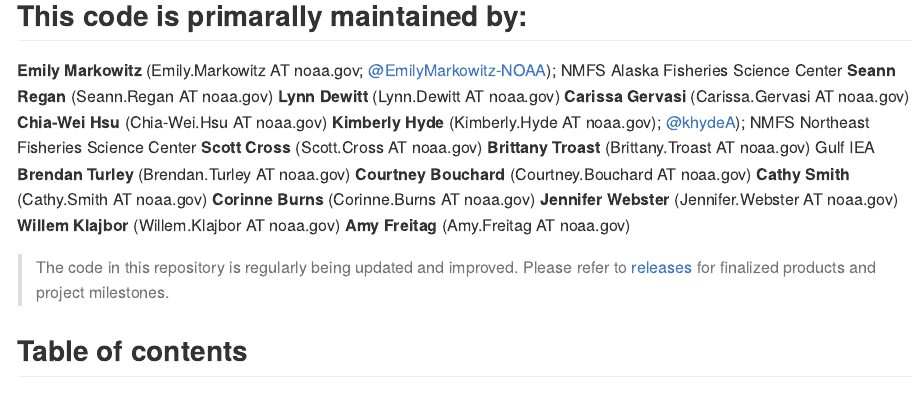
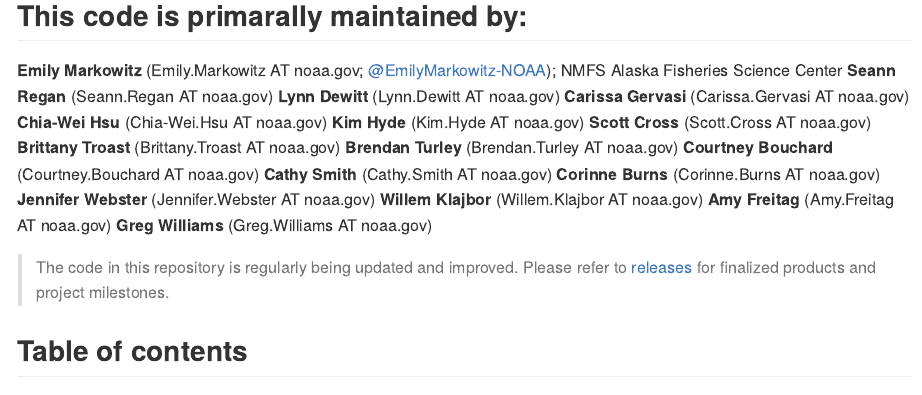
Before and after one commit to IEA-Data/IEA_Data_Guidance_Doc, an R Markdown document (content/README.rmd): the page in a window 1100 px wide, from 230 px down. Rendered offline with R 4.5, knitr and Pandoc, with nearby package versions; some code elsewhere in the file could not run offline; a font, style sheet, LaTeX package, included part or bibliography that could not be used is replaced or left out.

Commit message:
Update README.rmd
added myself to the list

```diff
--- a/content/README.rmd
+++ b/content/README.rmd
@@ -30,9 +30,9 @@ Use this repo to engage the broader IEA community to share recommended approache
 **Lynn Dewitt** (Lynn.Dewitt AT noaa.gov)
 **Carissa Gervasi** (Carissa.Gervasi AT noaa.gov)
 **Chia-Wei Hsu** (Chia-Wei.Hsu AT noaa.gov)
-**Kimberly Hyde** (Kimberly.Hyde AT noaa.gov); [\@khydeA](https://github.com/khyde)); NMFS Northeast Fisheries Science Center
+**Kim Hyde** (Kim.Hyde AT noaa.gov)
 **Scott Cross** (Scott.Cross AT noaa.gov)
-**Brittany Troast** (Brittany.Troast AT noaa.gov) Gulf IEA
+**Brittany Troast** (Brittany.Troast AT noaa.gov)
 **Brendan Turley** (Brendan.Turley AT noaa.gov)
 **Courtney Bouchard** (Courtney.Bouchard AT noaa.gov)
 **Cathy Smith** (Cathy.Smith AT noaa.gov)
@@ -40,6 +40,7 @@ Use this repo to engage the broader IEA community to share recommended approache
 **Jennifer Webster** (Jennifer.Webster AT noaa.gov)
 **Willem Klajbor** (Willem.Klajbor AT noaa.gov)
 **Amy Freitag** (Amy.Freitag AT noaa.gov)
+**Greg Williams** (Greg.Williams AT noaa.gov)
 
 > The code in this repository is regularly being updated and improved. Please refer to [releases](`r paste0(link_repo, "/releases")`) for finalized products and project milestones.
 
```
